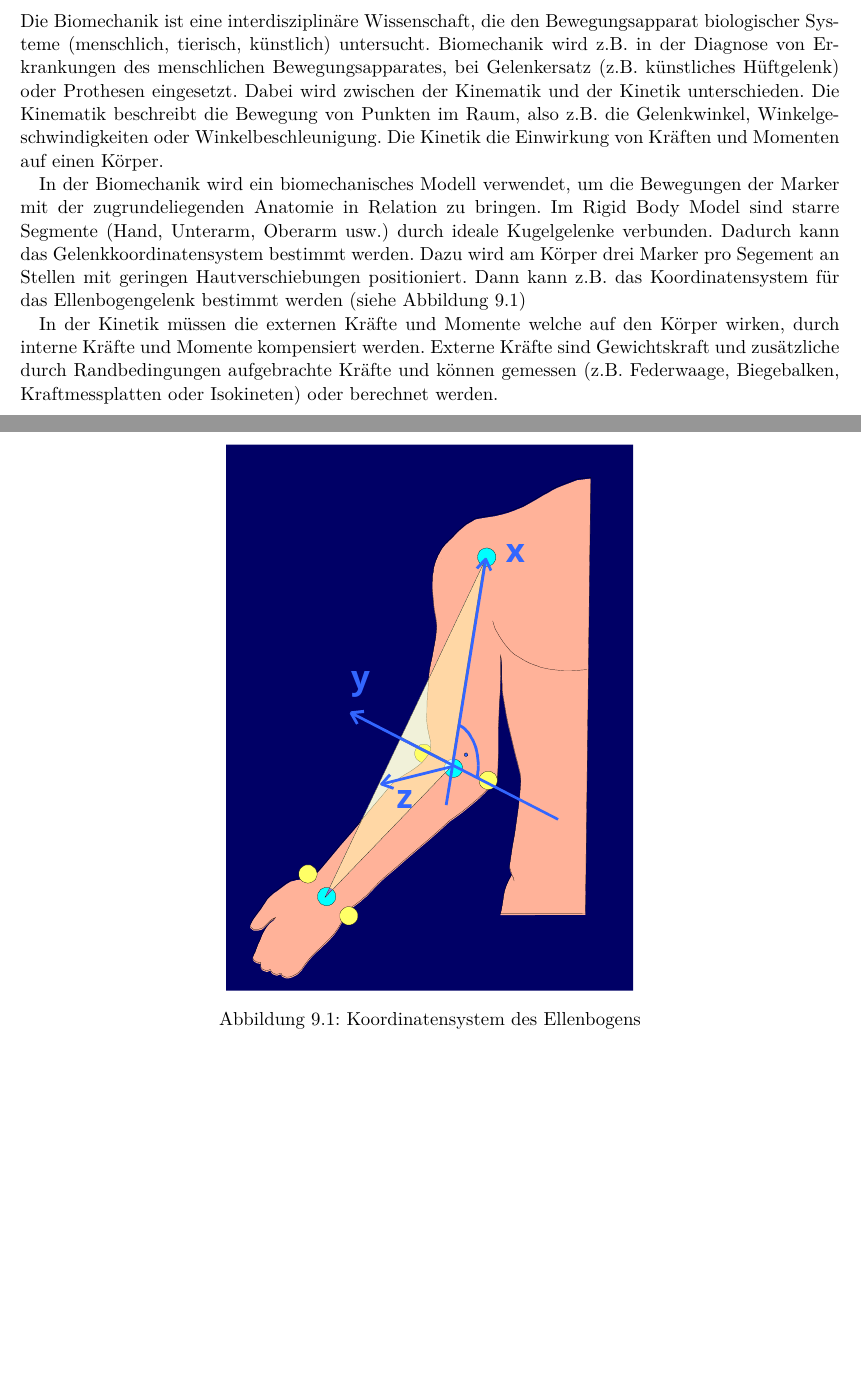
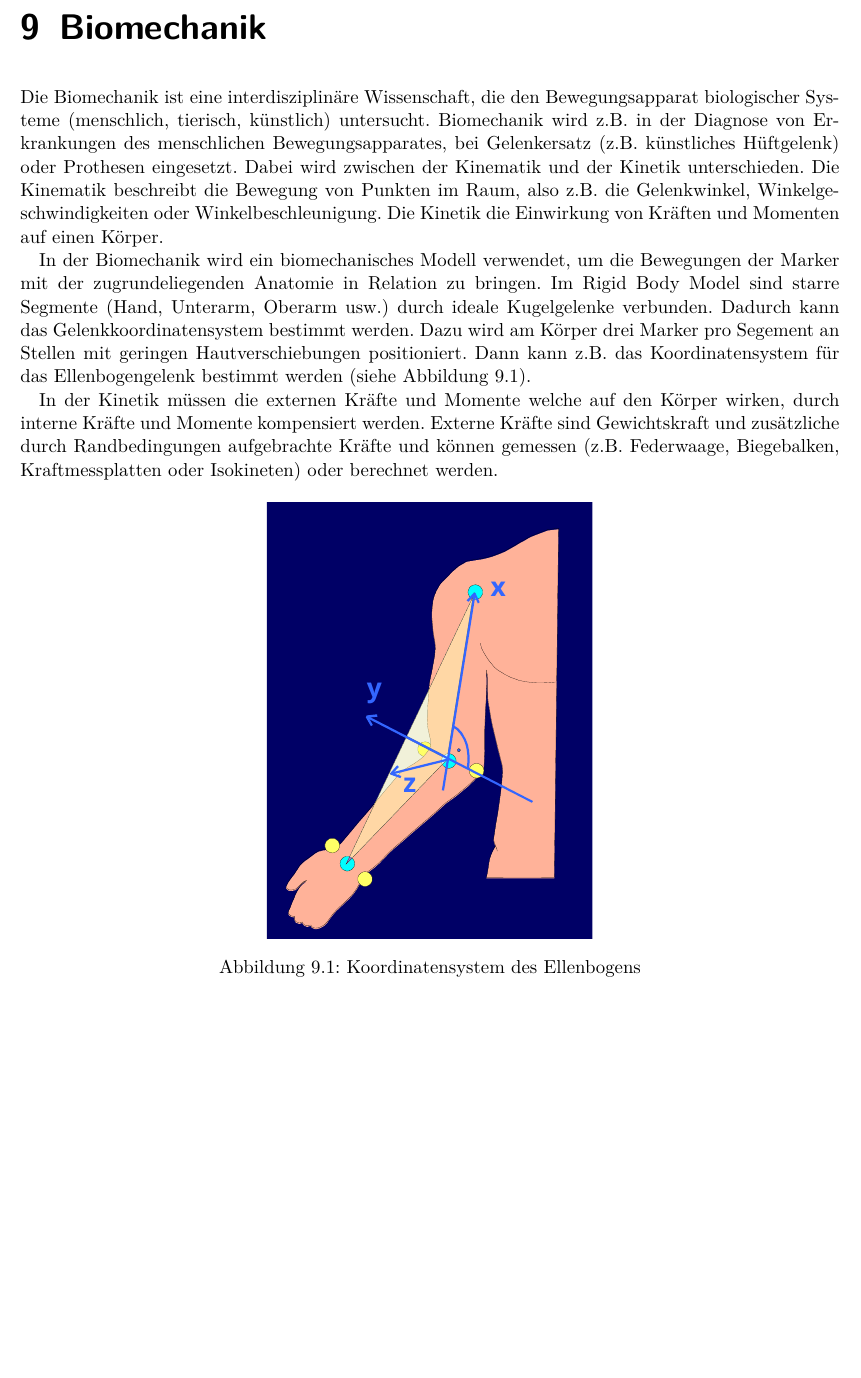
Before and after one commit to studentbox/zusammenfassung-medtech, a LaTeX document (Zusammenfassung_MEDTECH.tex, which reads biomechanik.tex): two parts of pages 27 and 28 of 32 before the commit and part of page 27 of 30 after it, the two joined at a grey line, cut at the place of the change, the shorter picture padded with empty space. Compiled offline with pdfLaTeX.

Commit message:
Layout angepasst

```diff
--- a/biomechanik.tex
+++ b/biomechanik.tex
@@ -2,13 +2,13 @@
 
 Die Biomechanik ist eine interdisziplinäre Wissenschaft, die den Bewegungsapparat biologischer Systeme (menschlich, tierisch, künstlich) untersucht. Biomechanik wird z.B. in der Diagnose von Erkrankungen des menschlichen Bewegungsapparates, bei Gelenkersatz (z.B. künstliches Hüftgelenk) oder Prothesen eingesetzt. Dabei wird zwischen der Kinematik und der Kinetik unterschieden. Die Kinematik beschreibt die Bewegung von Punkten im Raum, also z.B. die Gelenkwinkel, Winkelgeschwindigkeiten oder Winkelbeschleunigung. Die Kinetik die Einwirkung von Kräften und Momenten auf einen Körper.
 
-In der Biomechanik wird ein biomechanisches Modell verwendet, um die Bewegungen der Marker mit der zugrundeliegenden Anatomie in Relation zu bringen. Im Rigid Body Model sind starre Segmente (Hand, Unterarm, Oberarm usw.) durch ideale Kugelgelenke verbunden. Dadurch kann das Gelenkkoordinatensystem bestimmt werden. Dazu wird am Körper drei Marker pro Segement an Stellen mit geringen Hautverschiebungen positioniert. Dann kann z.B. das Koordinatensystem für das Ellenbogengelenk bestimmt werden (siehe Abbildung \ref{fig:ellenbogen})
-
-\begin{figure}
-\centering
-\includegraphics[width=0.5\linewidth]{fig/ellenbogen}
-\caption{Koordinatensystem des Ellenbogens}
-\label{fig:ellenbogen}
-\end{figure}
+In der Biomechanik wird ein biomechanisches Modell verwendet, um die Bewegungen der Marker mit der zugrundeliegenden Anatomie in Relation zu bringen. Im Rigid Body Model sind starre Segmente (Hand, Unterarm, Oberarm usw.) durch ideale Kugelgelenke verbunden. Dadurch kann das Gelenkkoordinatensystem bestimmt werden. Dazu wird am Körper drei Marker pro Segement an Stellen mit geringen Hautverschiebungen positioniert. Dann kann z.B. das Koordinatensystem für das Ellenbogengelenk bestimmt werden (siehe Abbildung \ref{fig:ellenbogen}).
 
 In der Kinetik müssen die externen Kräfte und Momente welche auf den Körper wirken, durch interne Kräfte und Momente kompensiert werden. Externe Kräfte sind Gewichtskraft und zusätzliche durch Randbedingungen aufgebrachte Kräfte und können gemessen (z.B. Federwaage, Biegebalken, Kraftmessplatten oder Isokineten) oder berechnet werden.
+
+\begin{figure}[h!]
+	\centering
+	\includegraphics[width=0.4\linewidth]{fig/ellenbogen}
+	\caption{Koordinatensystem des Ellenbogens}
+	\label{fig:ellenbogen}
+\end{figure}
```
Also changed, not shown: biosignale.tex (+2 -2 lines), maerkte.tex (+0 -1 lines), medizin.tex (+4 -0 lines).
